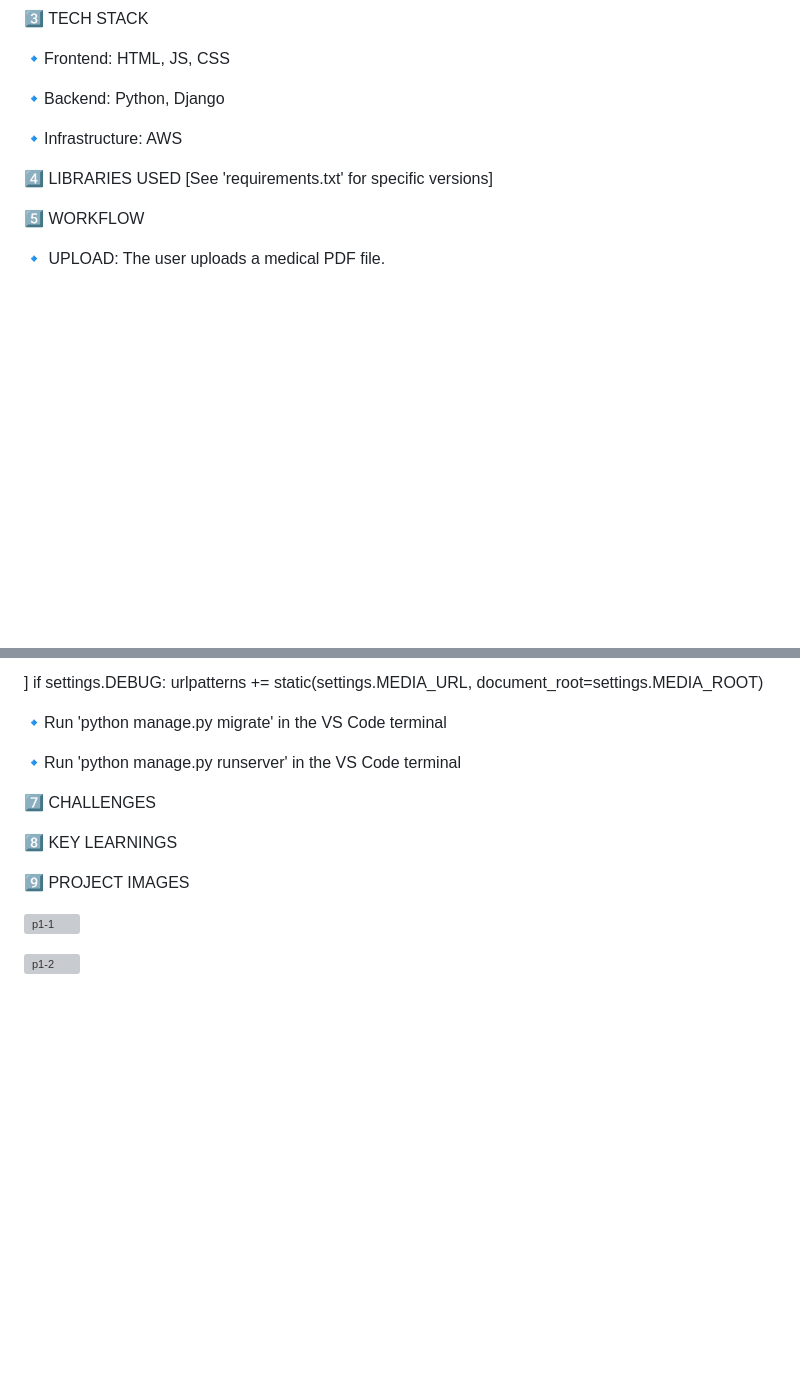
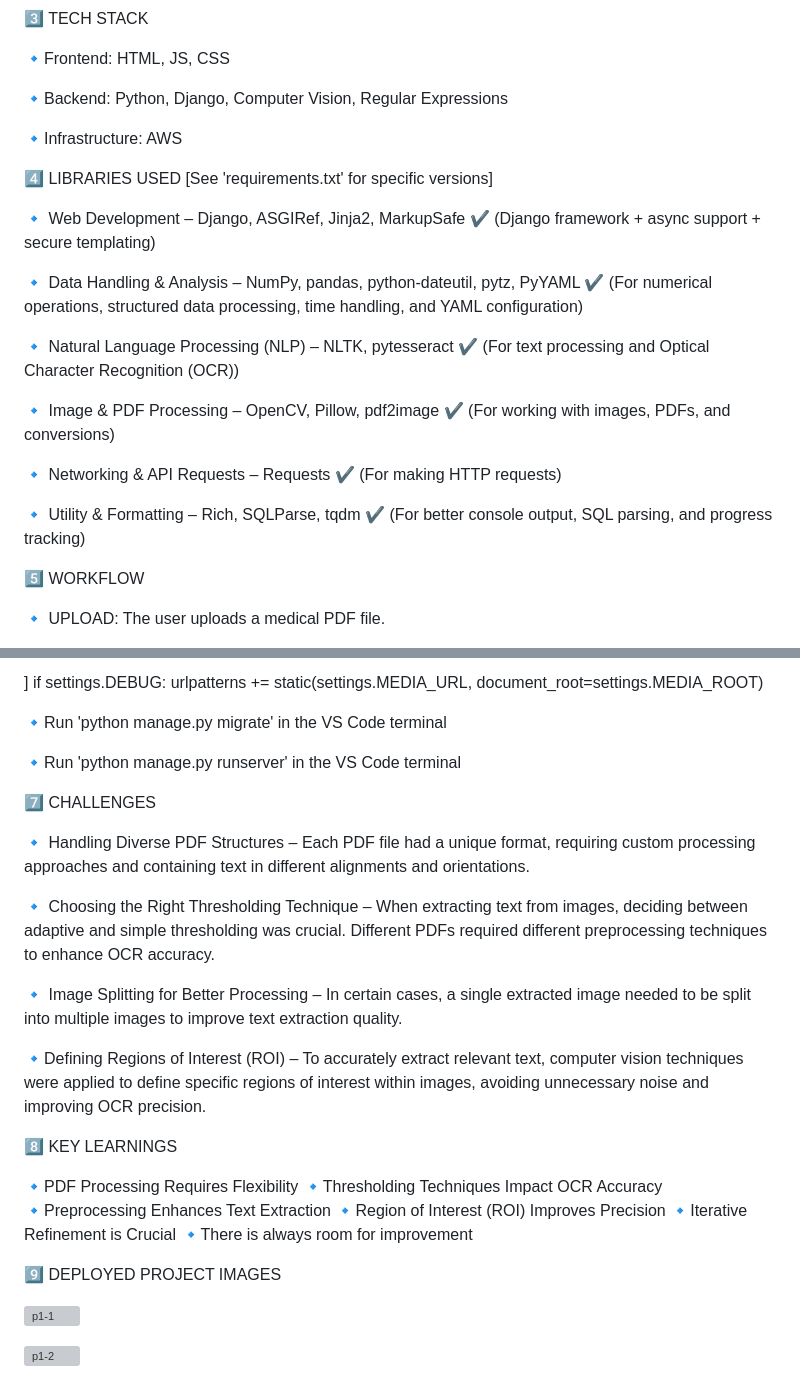
Before and after one commit to simGeek/Project-Medical-Data-Extraction, a Markdown page: README.md, 2 parts joined by grey strips. GitHub-like rendering; blank space fills up the shorter version; grey boxes are pictures that could not be loaded.

```diff
--- a/README.md
+++ b/README.md
@@ -12,11 +12,29 @@ Solves the problem of manual data retrieval from patient files during insurance
 
 🔹Frontend: HTML, JS, CSS
 
-🔹Backend: Python, Django
+🔹Backend: Python, Django, Computer Vision, Regular Expressions
 
 🔹Infrastructure: AWS
 
 4️⃣ LIBRARIES USED [See 'requirements.txt' for specific versions]
+
+🔹 Web Development – Django, ASGIRef, Jinja2, MarkupSafe
+✔️ (Django framework + async support + secure templating)
+
+🔹 Data Handling & Analysis – NumPy, pandas, python-dateutil, pytz, PyYAML
+✔️ (For numerical operations, structured data processing, time handling, and YAML configuration)
+
+🔹 Natural Language Processing (NLP) – NLTK, pytesseract
+✔️ (For text processing and Optical Character Recognition (OCR))
+
+🔹 Image & PDF Processing – OpenCV, Pillow, pdf2image
+✔️ (For working with images, PDFs, and conversions)
+
+🔹 Networking & API Requests – Requests
+✔️ (For making HTTP requests)
+
+🔹 Utility & Formatting – Rich, SQLParse, tqdm
+✔️ (For better console output, SQL parsing, and progress tracking)
 
 5️⃣ WORKFLOW
 
@@ -102,9 +120,24 @@ Solves the problem of manual data retrieval from patient files during insurance
 
 7️⃣ CHALLENGES
 
+🔹 Handling Diverse PDF Structures – Each PDF file had a unique format, requiring custom processing approaches and containing text in different alignments and orientations.
+
+🔹 Choosing the Right Thresholding Technique – When extracting text from images, deciding between adaptive and simple thresholding was crucial. Different PDFs required different preprocessing techniques to enhance OCR accuracy.
+
+🔹 Image Splitting for Better Processing – In certain cases, a single extracted image needed to be split into multiple images to improve text extraction quality.
+
+🔹Defining Regions of Interest (ROI) – To accurately extract relevant text, computer vision techniques were applied to define specific regions of interest within images, avoiding unnecessary noise and improving OCR precision.
+
 8️⃣ KEY LEARNINGS
 
-9️⃣ PROJECT IMAGES
+🔹PDF Processing Requires Flexibility
+🔹Thresholding Techniques Impact OCR Accuracy
+🔹Preprocessing Enhances Text Extraction
+🔹Region of Interest (ROI) Improves Precision
+🔹Iterative Refinement is Crucial
+🔹There is always room for improvement
+
+9️⃣ DEPLOYED PROJECT IMAGES
 
 ![p1-1](https://github.com/user-attachments/assets/1712c051-0631-4cb9-8e37-b664e65152c2)
 
```
